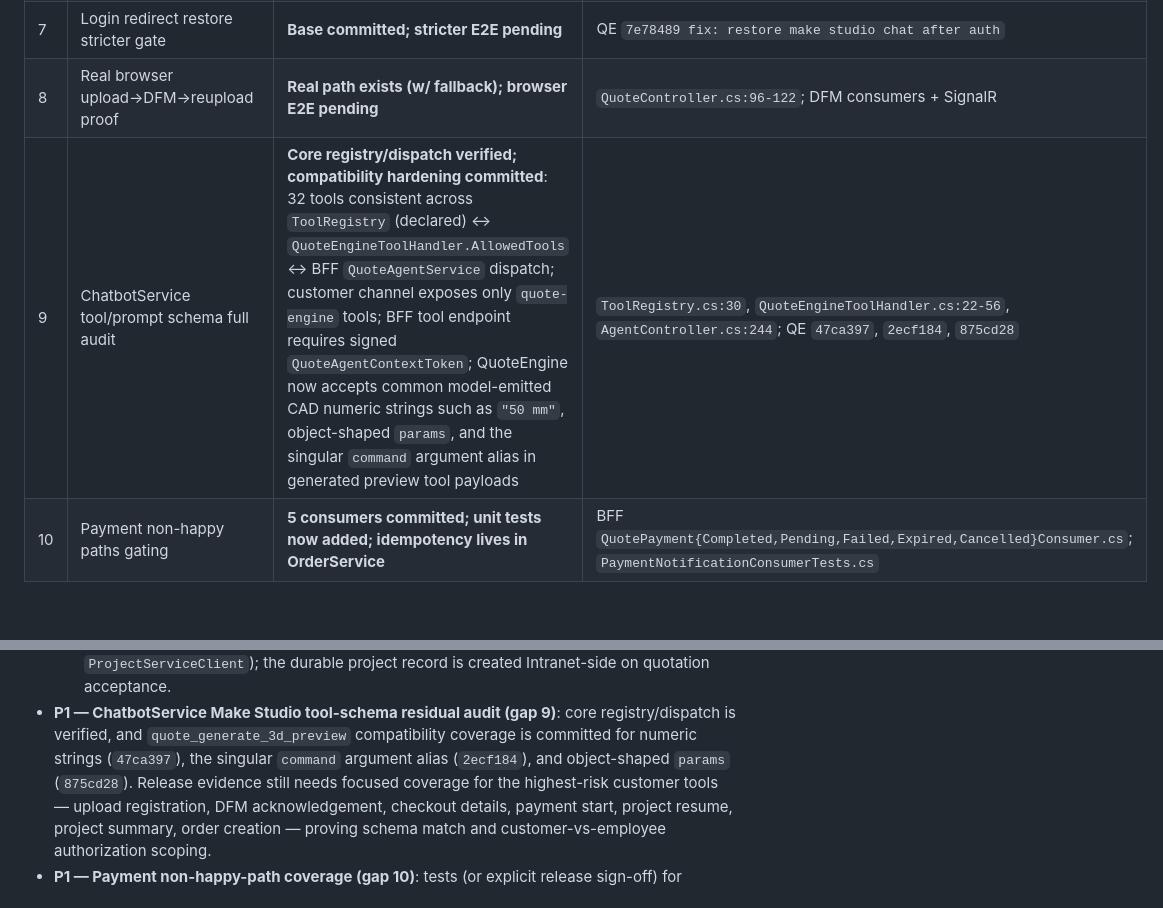
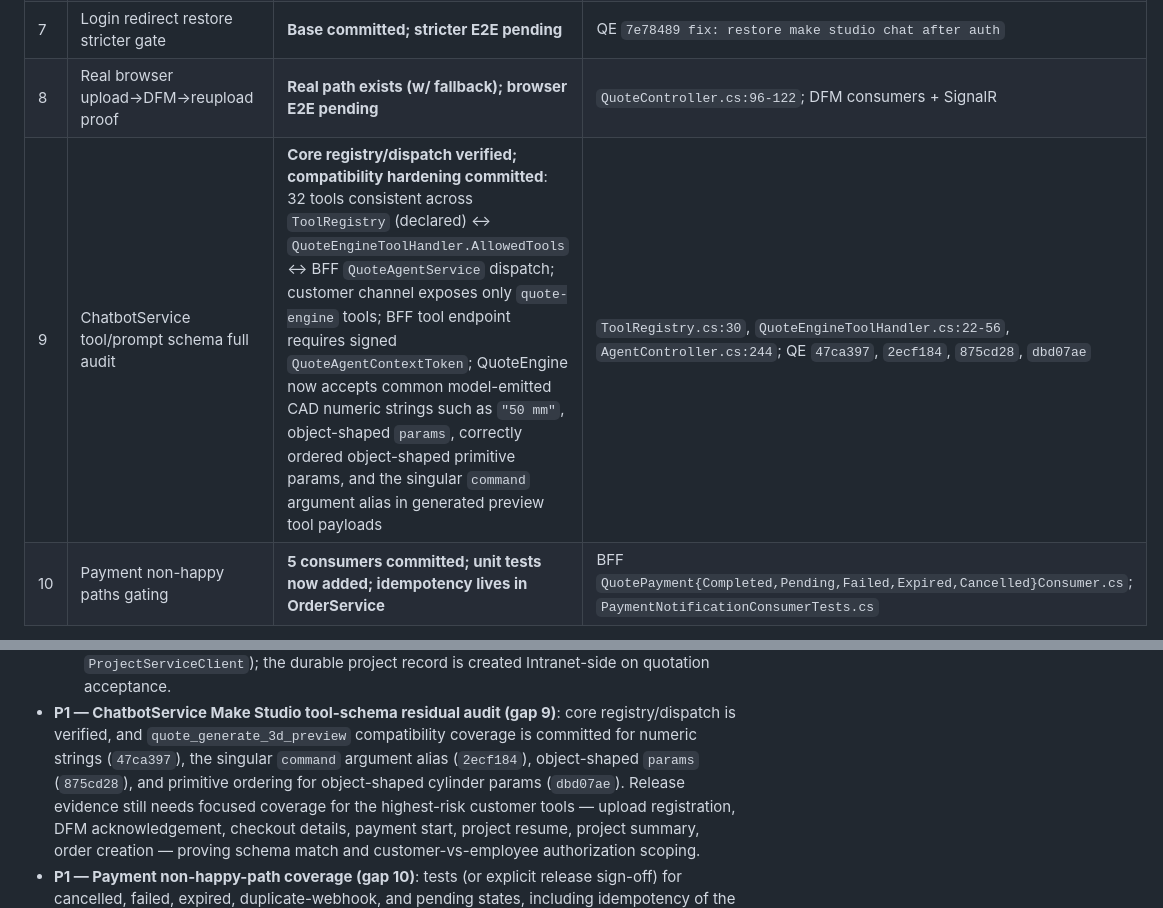
Before and after one commit to MALIEV-Co-Ltd/Maliev.QuoteEngine, a Markdown page: docs/make-studio-e2e-readiness.md, 2 parts joined by grey strips. Drawn GitHub-style; blank space fills up the shorter version.

Commit message:
docs: record CAD primitive param readiness

```diff
--- a/docs/make-studio-e2e-readiness.md
+++ b/docs/make-studio-e2e-readiness.md
@@ -74,7 +74,7 @@ ordering, retries) — exactly what the E2E proves.
 | 6 | Customer order-status tracking | **Wired** | `QuoteOrderStatusChangedConsumer.cs` → SignalR per-order group |
 | 7 | Login redirect restore stricter gate | **Base committed; stricter E2E pending** | QE `7e78489 fix: restore make studio chat after auth` |
 | 8 | Real browser upload→DFM→reupload proof | **Real path exists (w/ fallback); browser E2E pending** | `QuoteController.cs:96-122`; DFM consumers + SignalR |
-| 9 | ChatbotService tool/prompt schema full audit | **Core registry/dispatch verified; compatibility hardening committed**: 32 tools consistent across `ToolRegistry` (declared) ↔ `QuoteEngineToolHandler.AllowedTools` ↔ BFF `QuoteAgentService` dispatch; customer channel exposes only `quote-engine` tools; BFF tool endpoint requires signed `QuoteAgentContextToken`; QuoteEngine now accepts common model-emitted CAD numeric strings such as `"50 mm"`, object-shaped `params`, and the singular `command` argument alias in generated preview tool payloads | `ToolRegistry.cs:30`, `QuoteEngineToolHandler.cs:22-56`, `AgentController.cs:244`; QE `47ca397`, `2ecf184`, `875cd28` |
+| 9 | ChatbotService tool/prompt schema full audit | **Core registry/dispatch verified; compatibility hardening committed**: 32 tools consistent across `ToolRegistry` (declared) ↔ `QuoteEngineToolHandler.AllowedTools` ↔ BFF `QuoteAgentService` dispatch; customer channel exposes only `quote-engine` tools; BFF tool endpoint requires signed `QuoteAgentContextToken`; QuoteEngine now accepts common model-emitted CAD numeric strings such as `"50 mm"`, object-shaped `params`, correctly ordered object-shaped primitive params, and the singular `command` argument alias in generated preview tool payloads | `ToolRegistry.cs:30`, `QuoteEngineToolHandler.cs:22-56`, `AgentController.cs:244`; QE `47ca397`, `2ecf184`, `875cd28`, `dbd07ae` |
 | 10 | Payment non-happy paths gating | **5 consumers committed; unit tests now added; idempotency lives in OrderService** | BFF `QuotePayment{Completed,Pending,Failed,Expired,Cancelled}Consumer.cs`; `PaymentNotificationConsumerTests.cs` |
 
 Net: 4 of 10 are simply **already done** (2,3,4,6); 4 are **code-complete, proof-pending** (1,5,7,8);
@@ -107,8 +107,8 @@ PaymentService, Intranet, or Aspire at this reconciliation point.
     project record is created Intranet-side on quotation acceptance.
 - **P1 — ChatbotService Make Studio tool-schema residual audit (gap 9)**: core registry/dispatch is
   verified, and `quote_generate_3d_preview` compatibility coverage is committed for numeric strings
-  (`47ca397`), the singular `command` argument alias (`2ecf184`), and object-shaped `params`
-  (`875cd28`).
+  (`47ca397`), the singular `command` argument alias (`2ecf184`), object-shaped `params`
+  (`875cd28`), and primitive ordering for object-shaped cylinder params (`dbd07ae`).
   Release evidence still needs focused coverage for the highest-risk customer tools — upload registration,
   DFM acknowledgement, checkout details, payment start, project resume, project summary, order creation —
   proving schema match and customer-vs-employee authorization scoping.
```
